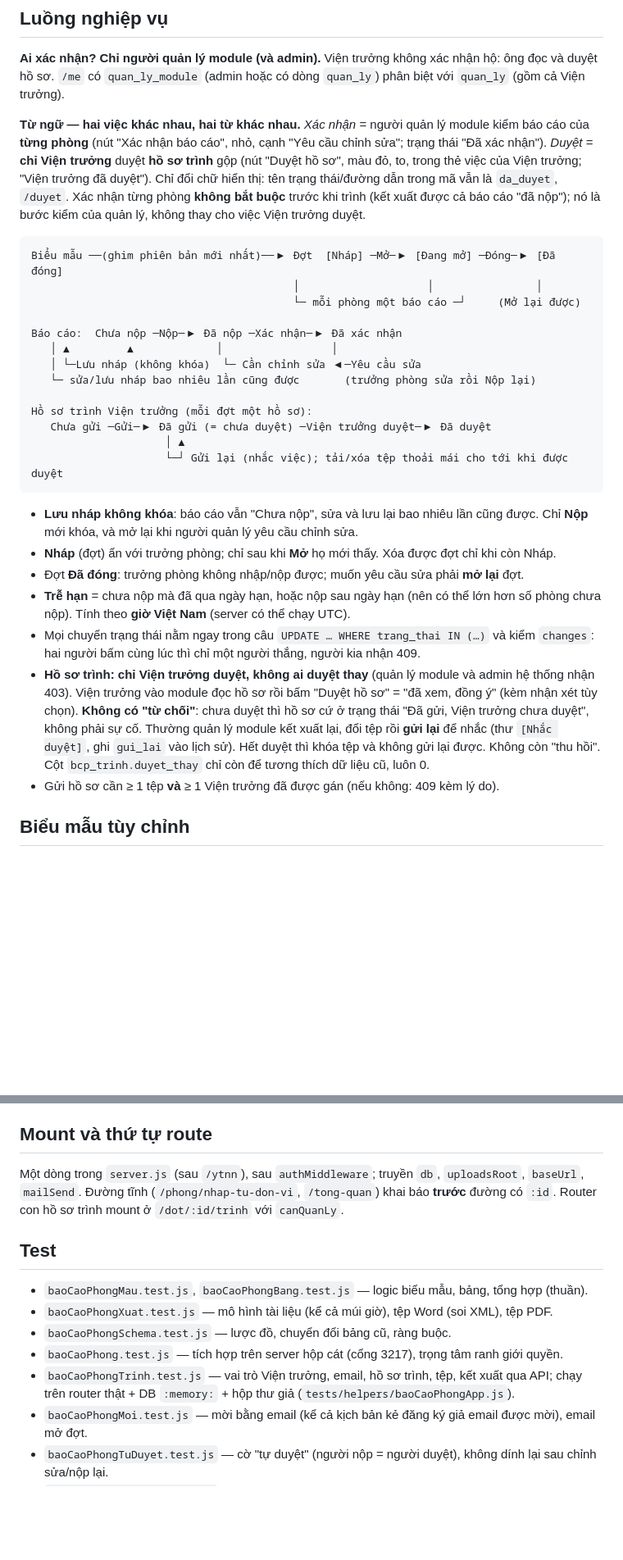
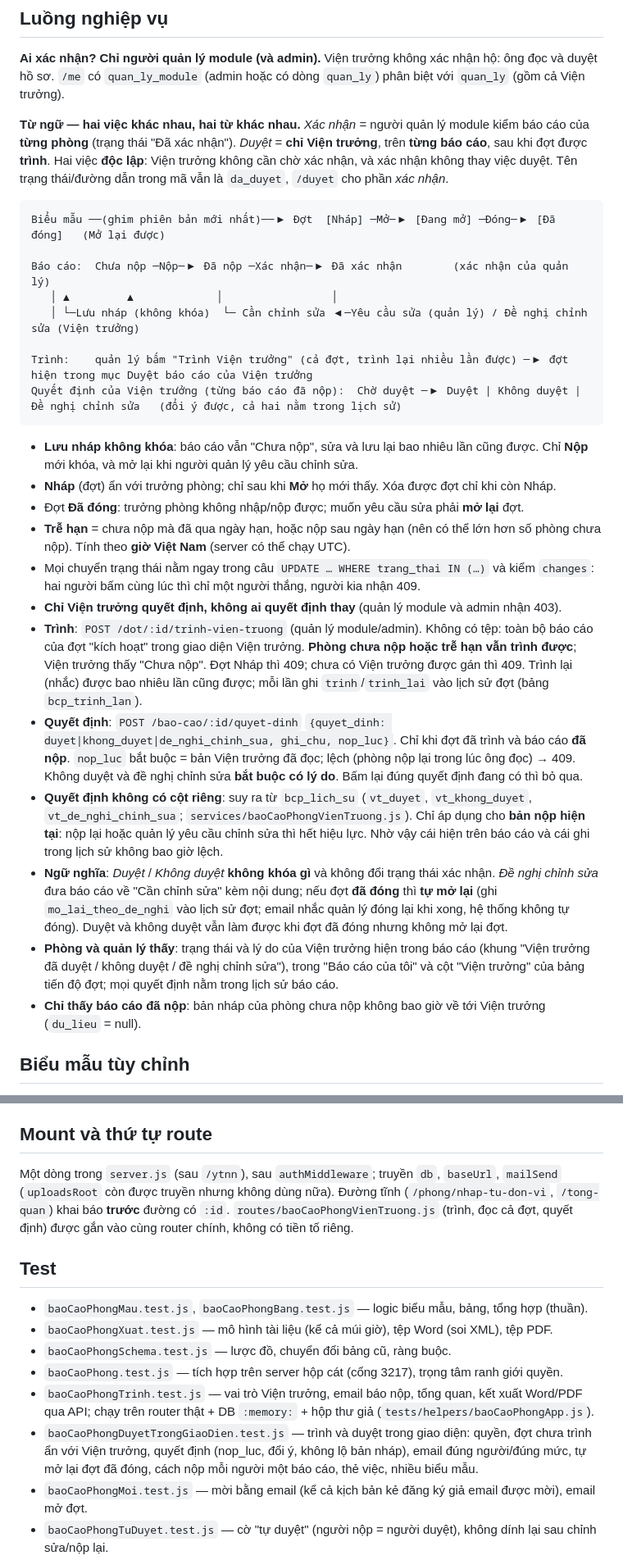
Before and after one commit to Stem-Cell-Institute/KHCN-DMST-Deploy, a Markdown page: readme/MODULE-BAO-CAO-PHONG.md, 2 parts joined by grey strips. Shown at 82% size. Rendered like a GitHub page; blank space fills up the shorter version.

Commit message:
Cập nhật tài liệu: Viện trưởng duyệt trong giao diện, bỏ hồ sơ tệp

````diff
--- a/readme/MODULE-BAO-CAO-PHONG.md
+++ b/readme/MODULE-BAO-CAO-PHONG.md
@@ -108,26 +108,17 @@ Người vừa **đăng ký** xong mà chưa nhập mã thì **chưa có quyền
 
 **Ai xác nhận? Chỉ người quản lý module (và admin).** Viện trưởng không xác nhận hộ: ông đọc và duyệt hồ sơ. `/me` có `quan_ly_module` (admin hoặc có dòng `quan_ly`) phân biệt với `quan_ly` (gồm cả Viện trưởng).
 
-**Từ ngữ — hai việc khác nhau, hai từ khác nhau.** *Xác nhận* = người quản lý module kiểm báo cáo của **từng phòng** (nút "Xác nhận
-báo cáo", nhỏ, cạnh "Yêu cầu chỉnh sửa"; trạng thái "Đã xác nhận"). *Duyệt* = **chỉ Viện trưởng** duyệt **hồ sơ trình** gộp (nút "Duyệt hồ sơ",
-màu đỏ, to, trong thẻ việc của Viện trưởng; "Viện trưởng đã duyệt"). Chỉ đổi chữ hiển thị: tên trạng thái/đường dẫn trong mã vẫn là
-`da_duyet`, `/duyet`. Xác nhận từng phòng **không bắt buộc** trước khi trình (kết xuất được cả báo cáo "đã nộp"); nó là bước kiểm của quản lý, không thay cho
-việc Viện trưởng duyệt.
+**Từ ngữ — hai việc khác nhau, hai từ khác nhau.** *Xác nhận* = người quản lý module kiểm báo cáo của **từng phòng** (trạng thái "Đã xác nhận"). *Duyệt* = **chỉ Viện trưởng**, trên **từng báo cáo**, sau khi đợt được **trình**. Hai việc **độc lập**: Viện trưởng không cần chờ xác nhận, và xác nhận không thay việc duyệt. Tên trạng thái/đường dẫn trong mã vẫn là `da_duyet`, `/duyet` cho phần *xác nhận*.
 
 ```
-Biểu mẫu ──(ghim phiên bản mới nhất)──▶ Đợt  [Nháp] ─Mở─▶ [Đang mở] ─Đóng─▶ [Đã đóng]
-                                         │                    │                │
-                                         └─ mỗi phòng một báo cáo ─┘     (Mở lại được)
+Biểu mẫu ──(ghim phiên bản mới nhất)──▶ Đợt  [Nháp] ─Mở─▶ [Đang mở] ─Đóng─▶ [Đã đóng]   (Mở lại được)
 
-Báo cáo:  Chưa nộp ─Nộp─▶ Đã nộp ─Xác nhận─▶ Đã xác nhận
+Báo cáo:  Chưa nộp ─Nộp─▶ Đã nộp ─Xác nhận─▶ Đã xác nhận        (xác nhận của quản lý)
    │ ▲         ▲             │                 │
-   │ └─Lưu nháp (không khóa)  └─ Cần chỉnh sửa ◀─Yêu cầu sửa
-   └─ sửa/lưu nháp bao nhiêu lần cũng được       (trưởng phòng sửa rồi Nộp lại)
+   │ └─Lưu nháp (không khóa)  └─ Cần chỉnh sửa ◀─Yêu cầu sửa (quản lý) / Đề nghị chỉnh sửa (Viện trưởng)
 
-Hồ sơ trình Viện trưởng (mỗi đợt một hồ sơ):
-   Chưa gửi ─Gửi─▶ Đã gửi (= chưa duyệt) ─Viện trưởng duyệt─▶ Đã duyệt
-                     │ ▲
-                     └─┘ Gửi lại (nhắc việc); tải/xóa tệp thoải mái cho tới khi được duyệt
+Trình:    quản lý bấm "Trình Viện trưởng" (cả đợt, trình lại nhiều lần được) ─▶ đợt hiện trong mục Duyệt báo cáo của Viện trưởng
+Quyết định của Viện trưởng (từng báo cáo đã nộp):  Chờ duyệt ─▶ Duyệt | Không duyệt | Đề nghị chỉnh sửa   (đổi ý được, cả hai nằm trong lịch sử)
 ```
 
 - **Lưu nháp không khóa**: báo cáo vẫn "Chưa nộp", sửa và lưu lại bao nhiêu lần cũng được. Chỉ **Nộp** mới
@@ -138,12 +129,13 @@ Hồ sơ trình Viện trưởng (mỗi đợt một hồ sơ):
   nộp). Tính theo **giờ Việt Nam** (server có thể chạy UTC).
 - Mọi chuyển trạng thái nằm ngay trong câu `UPDATE … WHERE trang_thai IN (…)` và kiểm `changes`: hai
   người bấm cùng lúc thì chỉ một người thắng, người kia nhận 409.
-- **Hồ sơ trình: chỉ Viện trưởng duyệt, không ai duyệt thay** (quản lý module và admin hệ thống nhận 403). Viện trưởng
-  vào module đọc hồ sơ rồi bấm "Duyệt hồ sơ" = "đã xem, đồng ý" (kèm nhận xét tùy chọn). **Không có "từ chối"**: chưa
-  duyệt thì hồ sơ cứ ở trạng thái "Đã gửi, Viện trưởng chưa duyệt", không phải sự cố. Thường quản lý module kết xuất
-  lại, đổi tệp rồi **gửi lại** để nhắc (thư `[Nhắc duyệt]`, ghi `gui_lai` vào lịch sử). Hết duyệt thì khóa tệp và không
-  gửi lại được. Không còn "thu hồi". Cột `bcp_trinh.duyet_thay` chỉ còn để tương thích dữ liệu cũ, luôn 0.
-- Gửi hồ sơ cần ≥ 1 tệp **và** ≥ 1 Viện trưởng đã được gán (nếu không: 409 kèm lý do).
+- **Chỉ Viện trưởng quyết định, không ai quyết định thay** (quản lý module và admin nhận 403).
+- **Trình**: `POST /dot/:id/trinh-vien-truong` (quản lý module/admin). Không có tệp: toàn bộ báo cáo của đợt "kích hoạt" trong giao diện Viện trưởng. **Phòng chưa nộp hoặc trễ hạn vẫn trình được**; Viện trưởng thấy "Chưa nộp". Đợt Nháp thì 409; chưa có Viện trưởng được gán thì 409. Trình lại (nhắc) được bao nhiêu lần cũng được; mỗi lần ghi `trinh`/`trinh_lai` vào lịch sử đợt (bảng `bcp_trinh_lan`).
+- **Quyết định**: `POST /bao-cao/:id/quyet-dinh` `{quyet_dinh: duyet|khong_duyet|de_nghi_chinh_sua, ghi_chu, nop_luc}`. Chỉ khi đợt đã trình và báo cáo **đã nộp**. `nop_luc` bắt buộc = bản Viện trưởng đã đọc; lệch (phòng nộp lại trong lúc ông đọc) → 409. Không duyệt và đề nghị chỉnh sửa **bắt buộc có lý do**. Bấm lại đúng quyết định đang có thì bỏ qua.
+- **Quyết định không có cột riêng**: suy ra từ `bcp_lich_su` (`vt_duyet`, `vt_khong_duyet`, `vt_de_nghi_chinh_sua`; `services/baoCaoPhongVienTruong.js`). Chỉ áp dụng cho **bản nộp hiện tại**: nộp lại hoặc quản lý yêu cầu chỉnh sửa thì hết hiệu lực. Nhờ vậy cái hiện trên báo cáo và cái ghi trong lịch sử không bao giờ lệch.
+- **Ngữ nghĩa**: *Duyệt* / *Không duyệt* **không khóa gì** và không đổi trạng thái xác nhận. *Đề nghị chỉnh sửa* đưa báo cáo về "Cần chỉnh sửa" kèm nội dung; nếu đợt **đã đóng** thì **tự mở lại** (ghi `mo_lai_theo_de_nghi` vào lịch sử đợt; email nhắc quản lý đóng lại khi xong, hệ thống không tự đóng). Duyệt và không duyệt vẫn làm được khi đợt đã đóng nhưng không mở lại đợt.
+- **Phòng và quản lý thấy**: trạng thái và lý do của Viện trưởng hiện trong báo cáo (khung "Viện trưởng đã duyệt / không duyệt / đề nghị chỉnh sửa"), trong "Báo cáo của tôi" và cột "Viện trưởng" của bảng tiến độ đợt; mọi quyết định nằm trong lịch sử báo cáo.
+- **Chỉ thấy báo cáo đã nộp**: bản nháp của phòng chưa nộp không bao giờ về tới Viện trưởng (`du_lieu` = null).
 
 ## Biểu mẫu tùy chỉnh
 
@@ -294,9 +274,9 @@ dòng DB và nối mã vào thứ tự kéo-thả đã lưu.
 
 ## Mount và thứ tự route
 
-Một dòng trong `server.js` (sau `/ytnn`), sau `authMiddleware`; truyền `db`, `uploadsRoot`, `baseUrl`,
-`mailSend`. Đường tĩnh (`/phong/nhap-tu-don-vi`, `/tong-quan`) khai báo **trước** đường có `:id`.
-Router con hồ sơ trình mount ở `/dot/:id/trinh` với `canQuanLy`.
+Một dòng trong `server.js` (sau `/ytnn`), sau `authMiddleware`; truyền `db`, `baseUrl`, `mailSend`
+(`uploadsRoot` còn được truyền nhưng không dùng nữa). Đường tĩnh (`/phong/nhap-tu-don-vi`, `/tong-quan`) khai báo **trước** đường có `:id`.
+`routes/baoCaoPhongVienTruong.js` (trình, đọc cả đợt, quyết định) được gắn vào cùng router chính, không có tiền tố riêng.
 
 ## Test
 
@@ -304,8 +284,8 @@ Router con hồ sơ trình mount ở `/dot/:id/trinh` với `canQuanLy`.
 - `baoCaoPhongXuat.test.js` — mô hình tài liệu (kể cả múi giờ), tệp Word (soi XML), tệp PDF.
 - `baoCaoPhongSchema.test.js` — lược đồ, chuyển đổi bảng cũ, ràng buộc.
 - `baoCaoPhong.test.js` — tích hợp trên server hộp cát (cổng 3217), trọng tâm ranh giới quyền.
-- `baoCaoPhongTrinh.test.js` — vai trò Viện trưởng, email, hồ sơ trình, tệp, kết xuất qua API; chạy trên
-  router thật + DB `:memory:` + hộp thư giả (`tests/helpers/baoCaoPhongApp.js`).
+- `baoCaoPhongTrinh.test.js` — vai trò Viện trưởng, email báo nộp, tổng quan, kết xuất Word/PDF qua API; chạy trên router thật + DB `:memory:` + hộp thư giả (`tests/helpers/baoCaoPhongApp.js`).
+- `baoCaoPhongDuyetTrongGiaoDien.test.js` — trình và duyệt trong giao diện: quyền, đợt chưa trình ẩn với Viện trưởng, quyết định (nop_luc, đổi ý, không lộ bản nháp), email đúng người/đúng mức, tự mở lại đợt đã đóng, cách nộp mỗi người một báo cáo, thẻ việc, nhiều biểu mẫu.
 - `baoCaoPhongMoi.test.js` — mời bằng email (kể cả kịch bản kẻ đăng ký giả email được mời), email mở đợt.
 - `baoCaoPhongTuDuyet.test.js` — cờ "tự duyệt" (người nộp = người duyệt), không dính lại sau chỉnh sửa/nộp lại.
 - `baoCaoPhongNhacHan.test.js` — nhắc trước hạn: đúng người/đúng mốc/đúng giờ VN, đúng một lần (chạy chồng, khởi động lại, dời hạn), SMTP hỏng.
````
Also changed, not shown: other parts of readme/MODULE-BAO-CAO-PHONG.md (+15 -28 lines).
